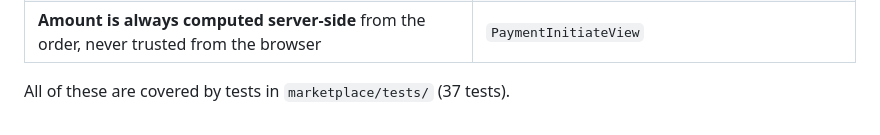
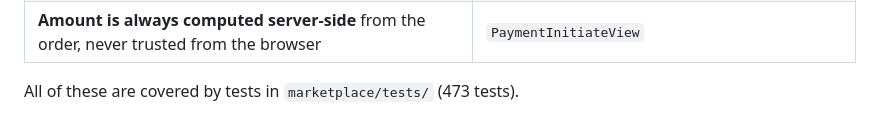
Before and after one commit to mogli7290/agri-marketplace, a Markdown page: docs/ROLES.md, the part around the change. Rendered like a GitHub page.

```diff
--- a/docs/ROLES.md
+++ b/docs/ROLES.md
@@ -103,4 +103,4 @@ Create one with `python manage.py createsuperuser`.
 | **Shipment planning is staff-only** | `PlanShipmentView`, `IsAdminUser` |
 | **Amount is always computed server-side** from the order, never trusted from the browser | `PaymentInitiateView` |
 
-All of these are covered by tests in `marketplace/tests/` (37 tests).
+All of these are covered by tests in `marketplace/tests/` (473 tests).
```
Also changed, not shown: README.md (+1 -1 lines), docs/PROJECT_OVERVIEW.md (+3 -3 lines).
